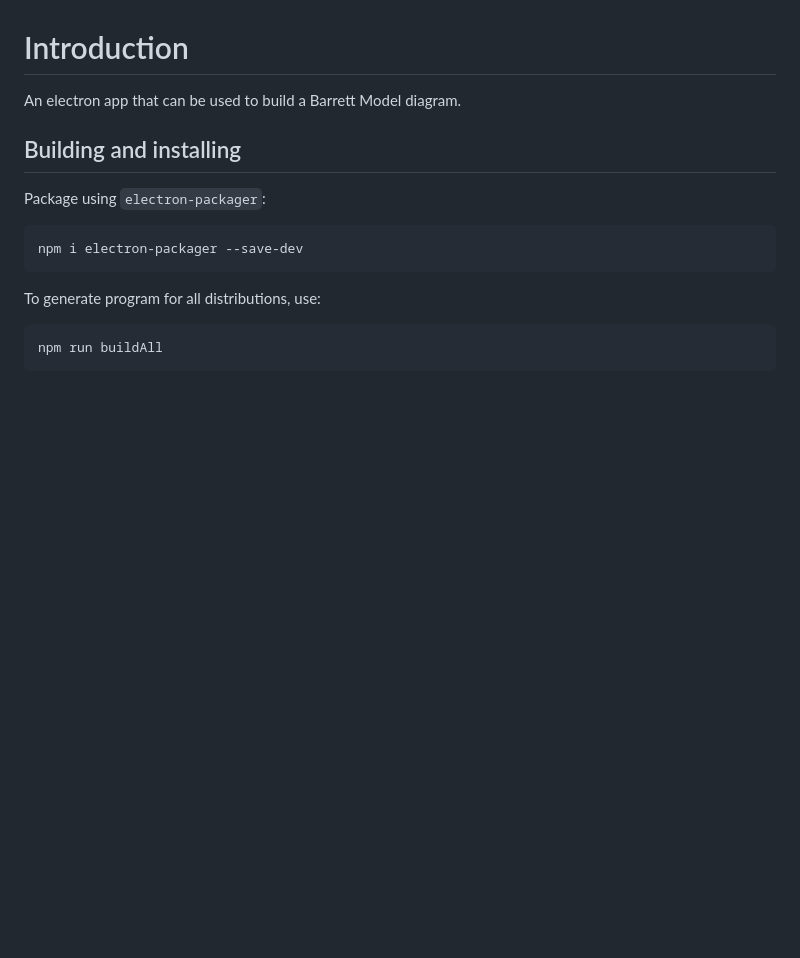
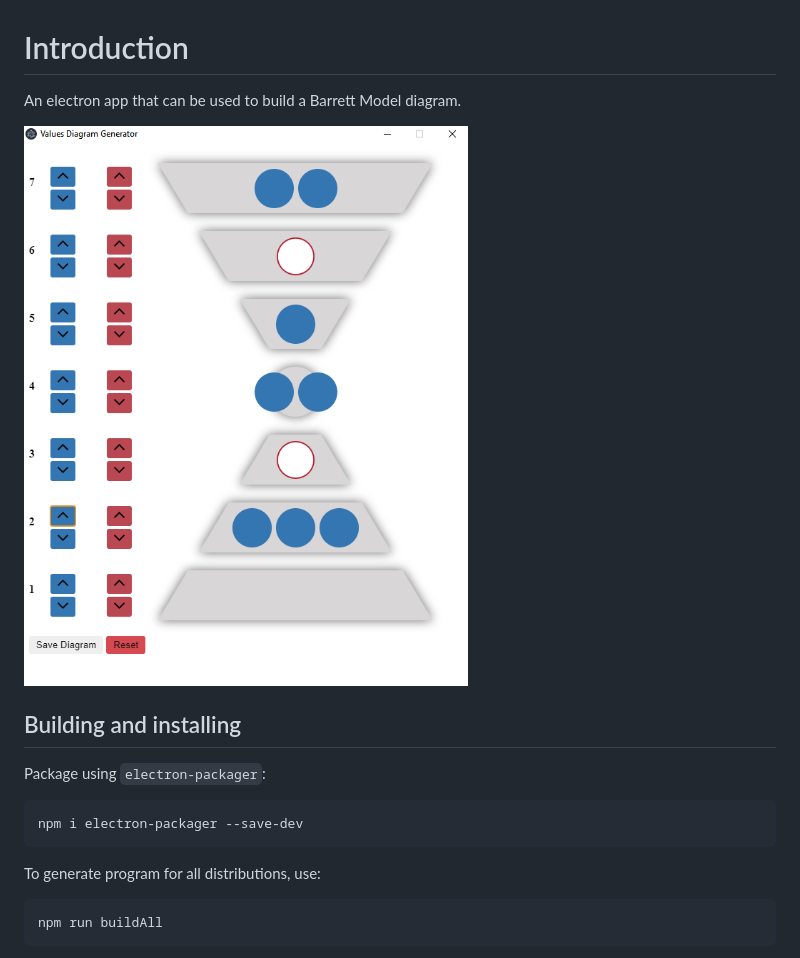
Before and after one commit to emab/values-image-generator, a Markdown page: README.md, the part around the change. Drawn GitHub-style; pictures changed too: img/app.png (added); blank space fills up the shorter version.

Commit message:
Add image to README

```diff
--- a/README.md
+++ b/README.md
@@ -1,6 +1,8 @@
 # Introduction
 
 An electron app that can be used to build a Barrett Model diagram.
+
+![App Example](/img/app.png)
 
 ## Building and installing
 
```
